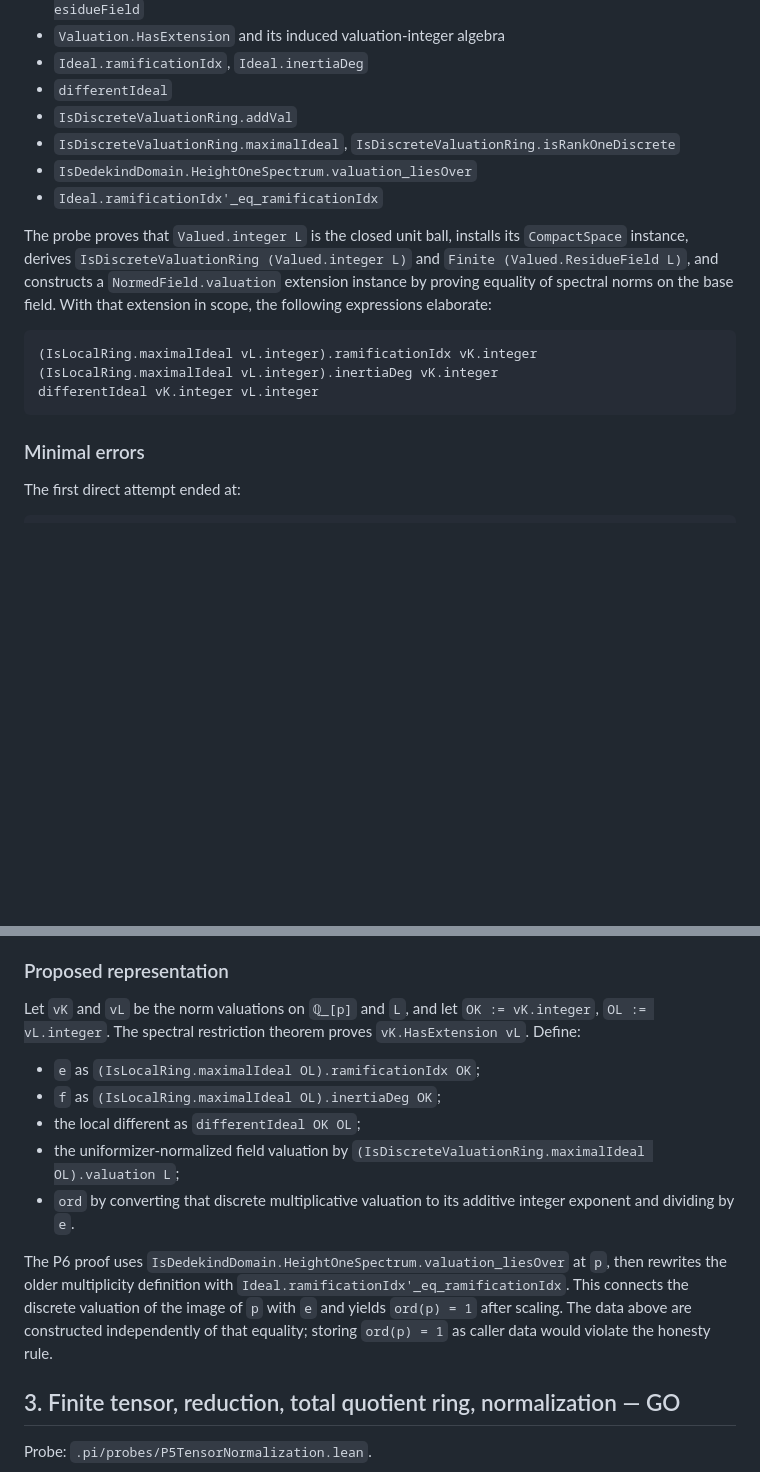
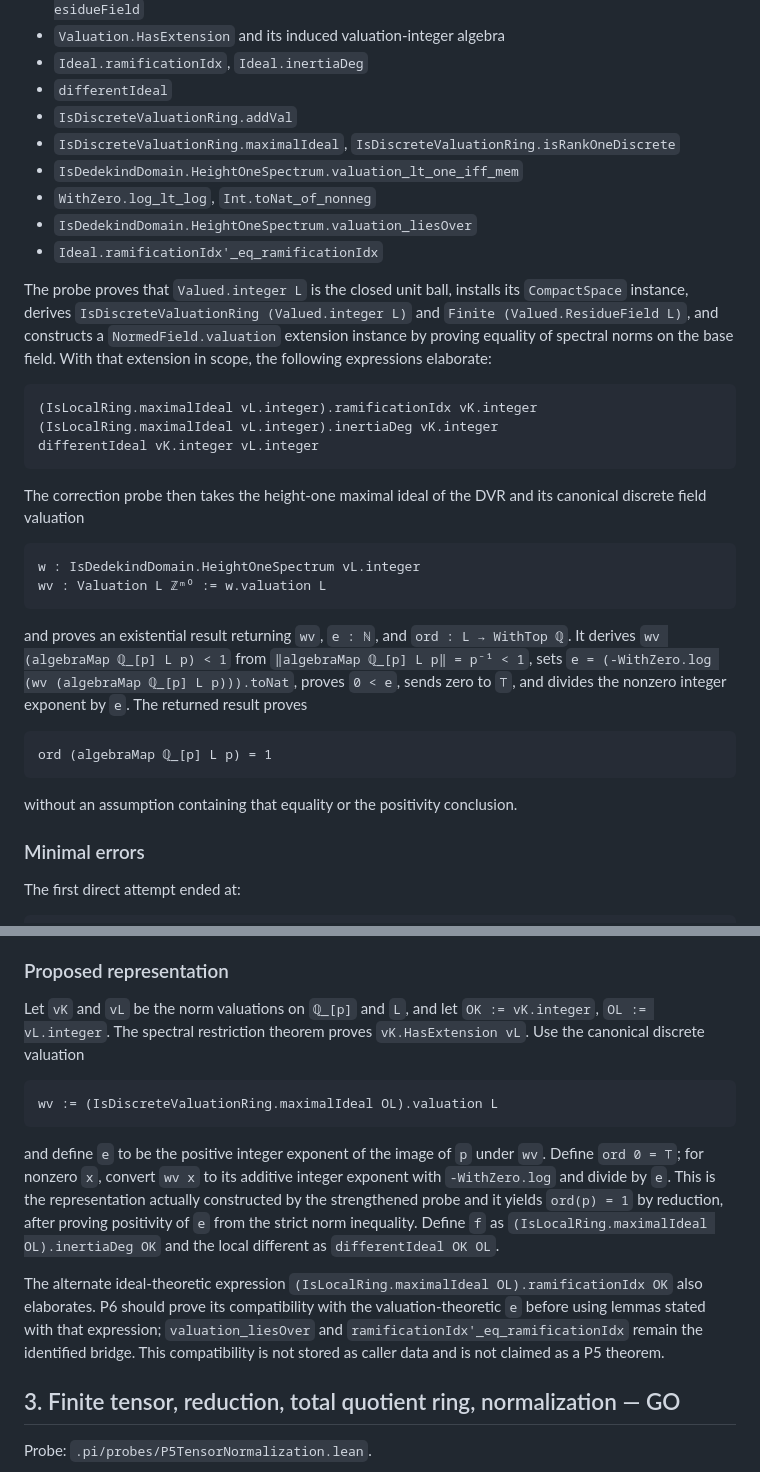
Before and after one commit to lana-agents/iut, a Markdown page: Plans/LocalFieldFeasibility.md, 2 parts joined by grey strips. GitHub-like rendering; blank space fills up the shorter version.

````diff
--- a/Plans/LocalFieldFeasibility.md
+++ b/Plans/LocalFieldFeasibility.md
@@ -104,6 +109,8 @@ import Mathlib.Topology.Algebra.Valued.NormedValued
 * `differentIdeal`
 * `IsDiscreteValuationRing.addVal`
 * `IsDiscreteValuationRing.maximalIdeal`, `IsDiscreteValuationRing.isRankOneDiscrete`
+* `IsDedekindDomain.HeightOneSpectrum.valuation_lt_one_iff_mem`
+* `WithZero.log_lt_log`, `Int.toNat_of_nonneg`
 * `IsDedekindDomain.HeightOneSpectrum.valuation_liesOver`
 * `Ideal.ramificationIdx'_eq_ramificationIdx`
 
@@ -119,6 +126,27 @@ elaborate:
 (IsLocalRing.maximalIdeal vL.integer).inertiaDeg vK.integer
 differentIdeal vK.integer vL.integer
 ```
+
+The correction probe then takes the height-one maximal ideal of the DVR and its
+canonical discrete field valuation
+
+```lean
+w : IsDedekindDomain.HeightOneSpectrum vL.integer
+wv : Valuation L ℤᵐ⁰ := w.valuation L
+```
+
+and proves an existential result returning `wv`, `e : ℕ`, and
+`ord : L → WithTop ℚ`. It derives `wv (algebraMap ℚ_[p] L p) < 1` from
+`‖algebraMap ℚ_[p] L p‖ = p⁻¹ < 1`, sets
+`e = (-WithZero.log (wv (algebraMap ℚ_[p] L p))).toNat`, proves `0 < e`, sends
+zero to `⊤`, and divides the nonzero integer exponent by `e`. The returned
+result proves
+
+```lean
+ord (algebraMap ℚ_[p] L p) = 1
+```
+
+without an assumption containing that equality or the positivity conclusion.
 
 ### Minimal errors
 
@@ -138,22 +166,26 @@ API. No unresolved error remains.
 
 Let `vK` and `vL` be the norm valuations on `ℚ_[p]` and `L`, and let
 `OK := vK.integer`, `OL := vL.integer`. The spectral restriction theorem proves
-`vK.HasExtension vL`. Define:
+`vK.HasExtension vL`. Use the canonical discrete valuation
 
-* `e` as `(IsLocalRing.maximalIdeal OL).ramificationIdx OK`;
-* `f` as `(IsLocalRing.maximalIdeal OL).inertiaDeg OK`;
-* the local different as `differentIdeal OK OL`;
-* the uniformizer-normalized field valuation by
-  `(IsDiscreteValuationRing.maximalIdeal OL).valuation L`;
-* `ord` by converting that discrete multiplicative valuation to its additive
-  integer exponent and dividing by `e`.
+```lean
+wv := (IsDiscreteValuationRing.maximalIdeal OL).valuation L
+```
 
-The P6 proof uses
-`IsDedekindDomain.HeightOneSpectrum.valuation_liesOver` at `p`, then rewrites the
-older multiplicity definition with `Ideal.ramificationIdx'_eq_ramificationIdx`.
-This connects the discrete valuation of the image of `p` with `e` and yields
-`ord(p) = 1` after scaling. The data above are constructed independently of that
-equality; storing `ord(p) = 1` as caller data would violate the honesty rule.
+and define `e` to be the positive integer exponent of the image of `p` under
+`wv`. Define `ord 0 = ⊤`; for nonzero `x`, convert `wv x` to its additive integer
+exponent with `-WithZero.log` and divide by `e`. This is the representation
+actually constructed by the strengthened probe and it yields `ord(p) = 1` by
+reduction, after proving positivity of `e` from the strict norm inequality.
+Define `f` as `(IsLocalRing.maximalIdeal OL).inertiaDeg OK` and the local
+different as `differentIdeal OK OL`.
+
+The alternate ideal-theoretic expression
+`(IsLocalRing.maximalIdeal OL).ramificationIdx OK` also elaborates. P6 should
+prove its compatibility with the valuation-theoretic `e` before using lemmas
+stated with that expression; `valuation_liesOver` and
+`ramificationIdx'_eq_ramificationIdx` remain the identified bridge. This
+compatibility is not stored as caller data and is not claimed as a P5 theorem.
 
 ## 3. Finite tensor, reduction, total quotient ring, normalization — GO
 
````
Also changed, not shown: other parts of Plans/LocalFieldFeasibility.md (+57 -36 lines), Plans/Iut4Sec1Spec.md (+3 -1 lines), Plans/Iut4Sec1WorkLog.md (+36 -2 lines).
